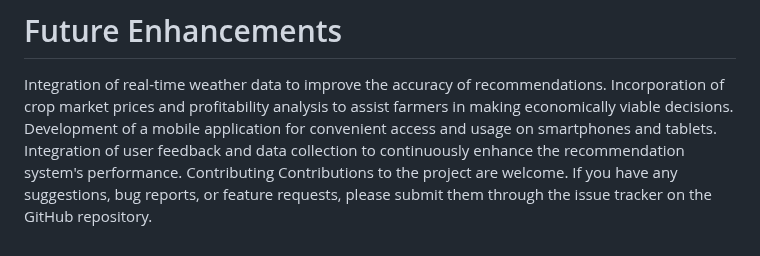
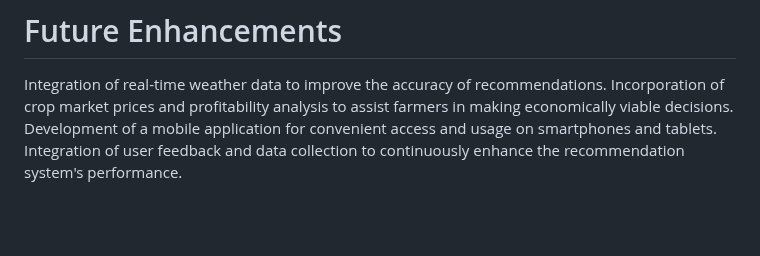
Before and after one commit to aishaam2/Recommender-systems-, a Markdown page: Crop-Recommendation-System-Using-Machine-Learning-main/README.md, the part around the change. Rendered like a GitHub page; blank space fills up the shorter version.

```diff
--- a/Crop-Recommendation-System-Using-Machine-Learning-main/README.md
+++ b/Crop-Recommendation-System-Using-Machine-Learning-main/README.md
@@ -30,5 +30,3 @@ Integration of real-time weather data to improve the accuracy of recommendations
 Incorporation of crop market prices and profitability analysis to assist farmers in making economically viable decisions.
 Development of a mobile application for convenient access and usage on smartphones and tablets.
 Integration of user feedback and data collection to continuously enhance the recommendation system's performance.
-Contributing
-Contributions to the project are welcome. If you have any suggestions, bug reports, or feature requests, please submit them through the issue tracker on the GitHub repository.
```
